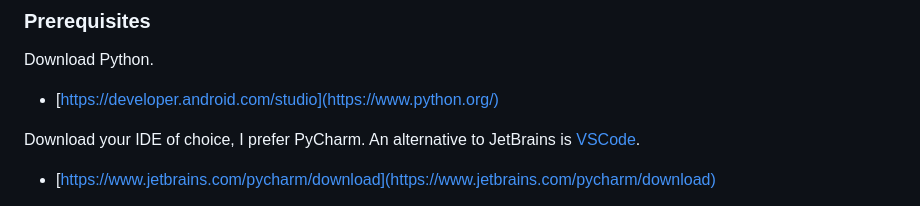
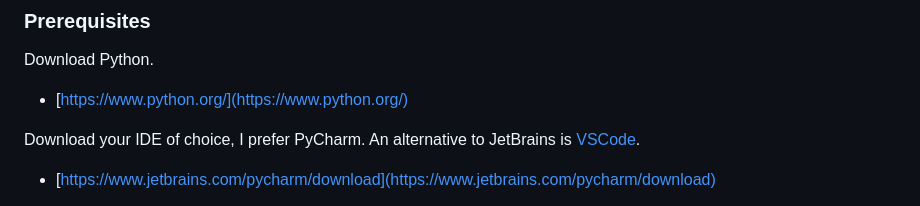
Before and after one commit to na-stewart/ActiveBoost, a Markdown page: README.md, the part around the change. GitHub-like rendering.

```diff
--- a/README.md
+++ b/README.md
@@ -58,7 +58,7 @@ To get a local copy up and running follow these simple steps.
 
 Download Python.
 
-* [https://developer.android.com/studio](https://www.python.org/)
+* [https://www.python.org/](https://www.python.org/)
 
 Download your IDE of choice, I prefer PyCharm. An alternative to JetBrains is [VSCode](https://code.visualstudio.com/).
 
```
